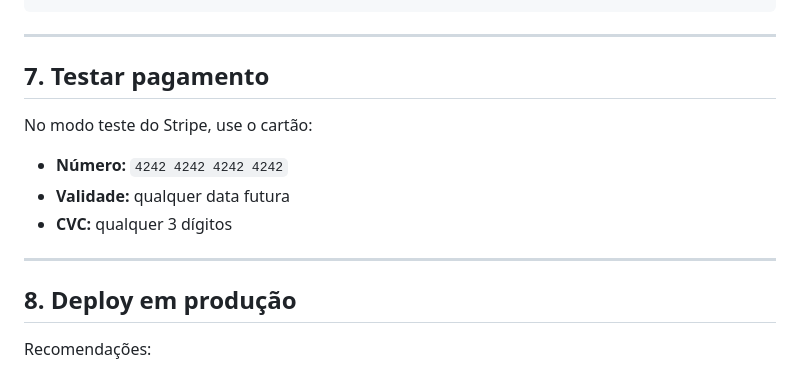
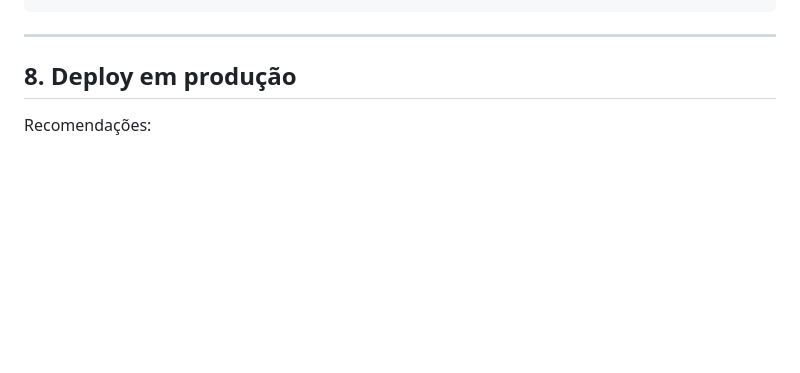
Before and after one commit to RobsonMedeiros9626/loveblast, a Markdown page: README.md, the part around the change. Rendered like a GitHub page; blank space fills up the shorter version.

Commit message:
Delete test payment section from README
Removed test payment instructions for Stripe.

```diff
--- a/README.md
+++ b/README.md
@@ -129,14 +129,7 @@ HTML baixado no dispositivo do usuário ✅
 
 ---
 
-## 7. Testar pagamento
 
-No modo teste do Stripe, use o cartão:
-- **Número:** `4242 4242 4242 4242`
-- **Validade:** qualquer data futura
-- **CVC:** qualquer 3 dígitos
-
----
 
 ## 8. Deploy em produção
 
```
